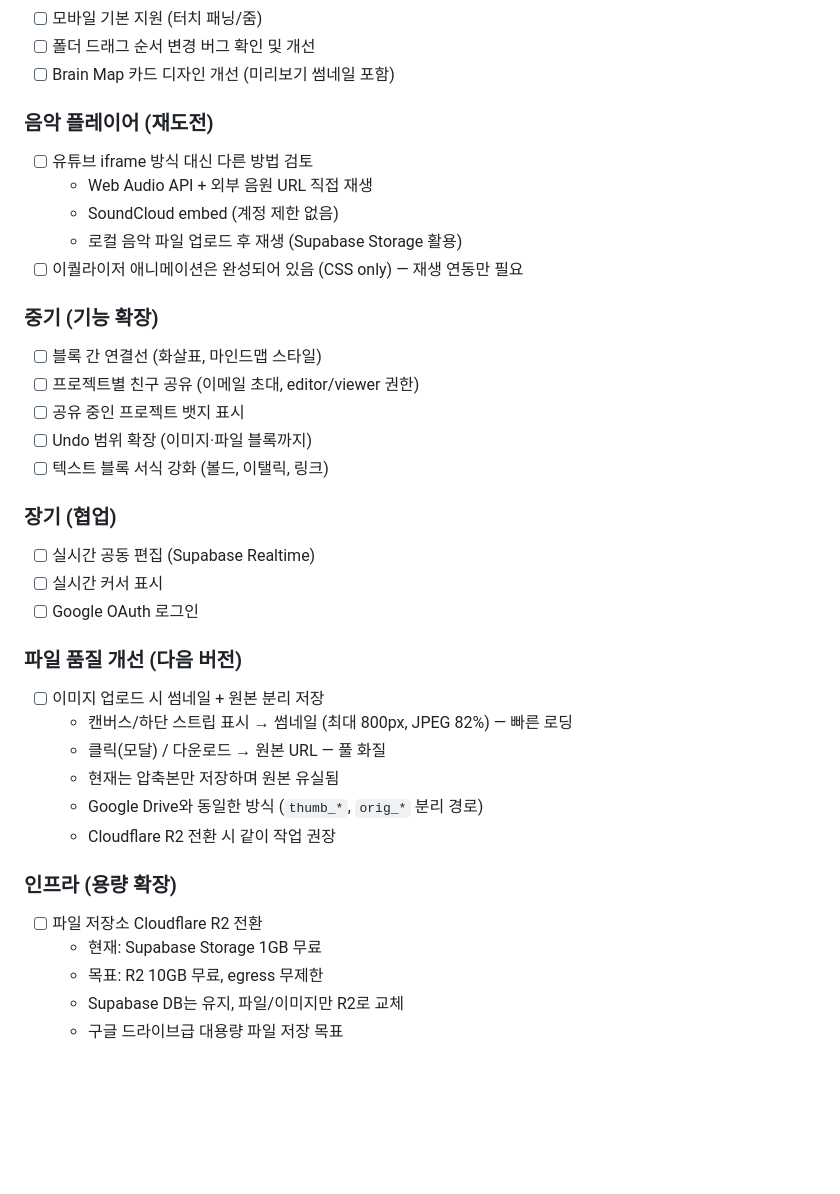
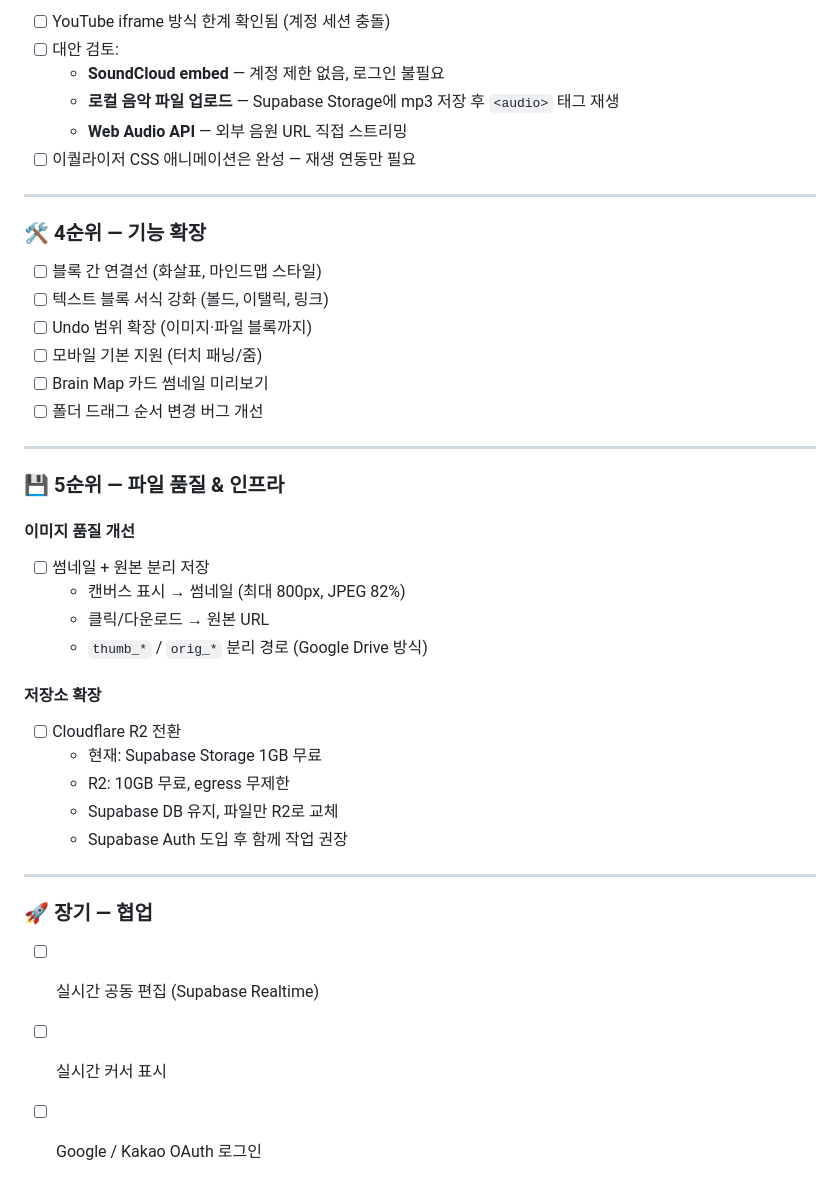
Before and after one commit to min54/workflow_memo, a Markdown page: PLAN.md, the part around one of its changes. Drawn GitHub-style; blank space fills up the shorter version.

```diff
--- a/PLAN.md
+++ b/PLAN.md
@@ -92,37 +147,42 @@
+- [ ] YouTube iframe 방식 한계 확인됨 (계정 세션 충돌)
+- [ ] 대안 검토:
+  - **SoundCloud embed** — 계정 제한 없음, 로그인 불필요
+  - **로컬 음악 파일 업로드** — Supabase Storage에 mp3 저장 후 `<audio>` 태그 재생
+  - **Web Audio API** — 외부 음원 URL 직접 스트리밍
+- [ ] 이퀄라이저 CSS 애니메이션은 완성 — 재생 연동만 필요
+
+---
+
+### 🛠 4순위 — 기능 확장
+
+- [ ] 블록 간 연결선 (화살표, 마인드맵 스타일)
+- [ ] 텍스트 블록 서식 강화 (볼드, 이탤릭, 링크)
+- [ ] Undo 범위 확장 (이미지·파일 블록까지)
 - [ ] 모바일 기본 지원 (터치 패닝/줌)
-- [ ] 폴더 드래그 순서 변경 버그 확인 및 개선
-- [ ] Brain Map 카드 디자인 개선 (미리보기 썸네일 포함)
+- [ ] Brain Map 카드 썸네일 미리보기
+- [ ] 폴더 드래그 순서 변경 버그 개선
 
-### 음악 플레이어 (재도전)
-- [ ] 유튜브 iframe 방식 대신 다른 방법 검토
-  - Web Audio API + 외부 음원 URL 직접 재생
-  - SoundCloud embed (계정 제한 없음)
-  - 로컬 음악 파일 업로드 후 재생 (Supabase Storage 활용)
-- [ ] 이퀄라이저 애니메이션은 완성되어 있음 (CSS only) — 재생 연동만 필요
+---
 
-### 중기 (기능 확장)
-- [ ] 블록 간 연결선 (화살표, 마인드맵 스타일)
-- [ ] 프로젝트별 친구 공유 (이메일 초대, editor/viewer 권한)
-- [ ] 공유 중인 프로젝트 뱃지 표시
-- [ ] Undo 범위 확장 (이미지·파일 블록까지)
-- [ ] 텍스트 블록 서식 강화 (볼드, 이탤릭, 링크)
+### 💾 5순위 — 파일 품질 & 인프라
 
-### 장기 (협업)
+#### 이미지 품질 개선
+- [ ] 썸네일 + 원본 분리 저장
+  - 캔버스 표시 → 썸네일 (최대 800px, JPEG 82%)
+  - 클릭/다운로드 → 원본 URL
+  - `thumb_*` / `orig_*` 분리 경로 (Google Drive 방식)
+
+#### 저장소 확장
+- [ ] Cloudflare R2 전환
+  - 현재: Supabase Storage 1GB 무료
+  - R2: 10GB 무료, egress 무제한
+  - Supabase DB 유지, 파일만 R2로 교체
+  - Supabase Auth 도입 후 함께 작업 권장
+
+---
+
+### 🚀 장기 — 협업
+
 - [ ] 실시간 공동 편집 (Supabase Realtime)
 - [ ] 실시간 커서 표시
-- [ ] Google OAuth 로그인
-
-### 파일 품질 개선 (다음 버전)
-- [ ] 이미지 업로드 시 썸네일 + 원본 분리 저장
-  - 캔버스/하단 스트립 표시 → 썸네일 (최대 800px, JPEG 82%) — 빠른 로딩
-  - 클릭(모달) / 다운로드 → 원본 URL — 풀 화질
-  - 현재는 압축본만 저장하며 원본 유실됨
-  - Google Drive와 동일한 방식 (`thumb_*`, `orig_*` 분리 경로)
-  - Cloudflare R2 전환 시 같이 작업 권장
-
-### 인프라 (용량 확장)
-- [ ] 파일 저장소 Cloudflare R2 전환
-  - 현재: Supabase Storage 1GB 무료
-  - 목표: R2 10GB 무료, egress 무제한
-  - Supabase DB는 유지, 파일/이미지만 R2로 교체
-  - 구글 드라이브급 대용량 파일 저장 목표
+- [ ] Google / Kakao OAuth 로그인
```
Also changed, not shown: other parts of PLAN.md (+94 -39 lines).
